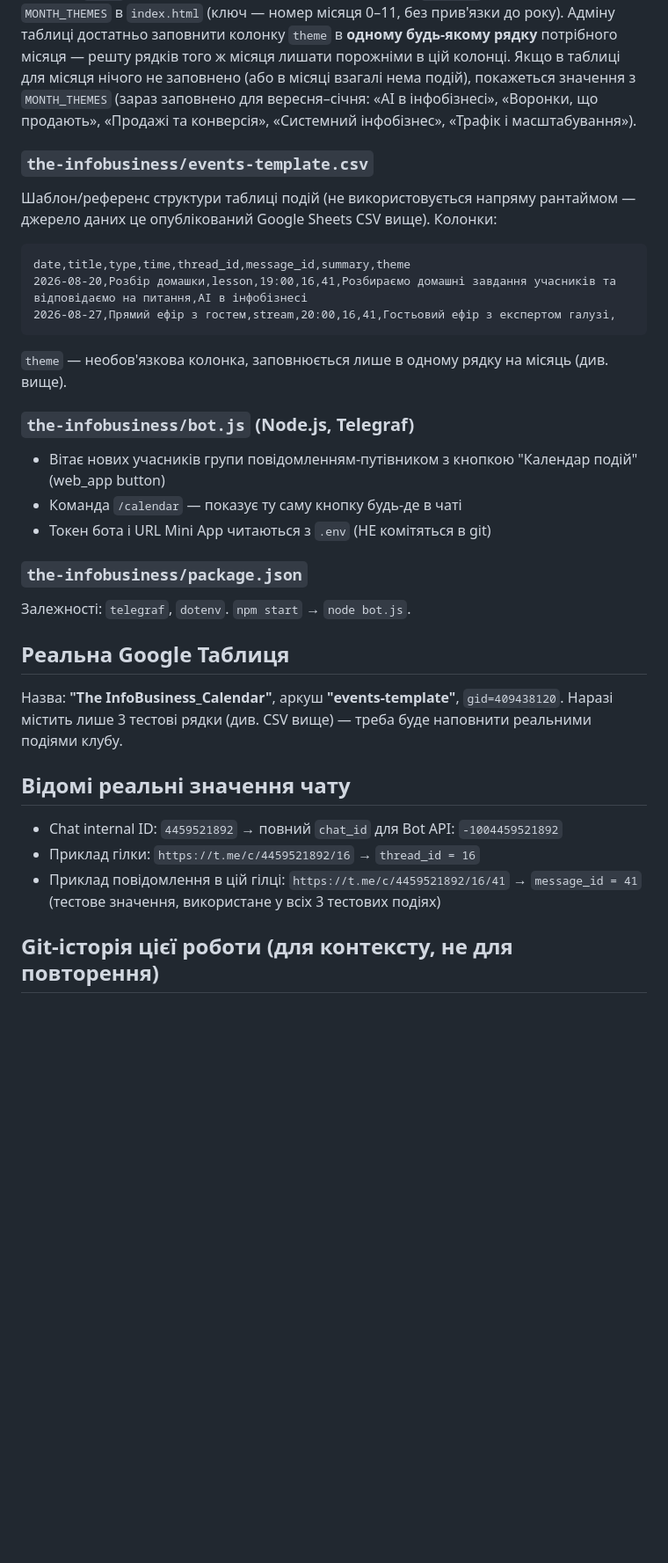
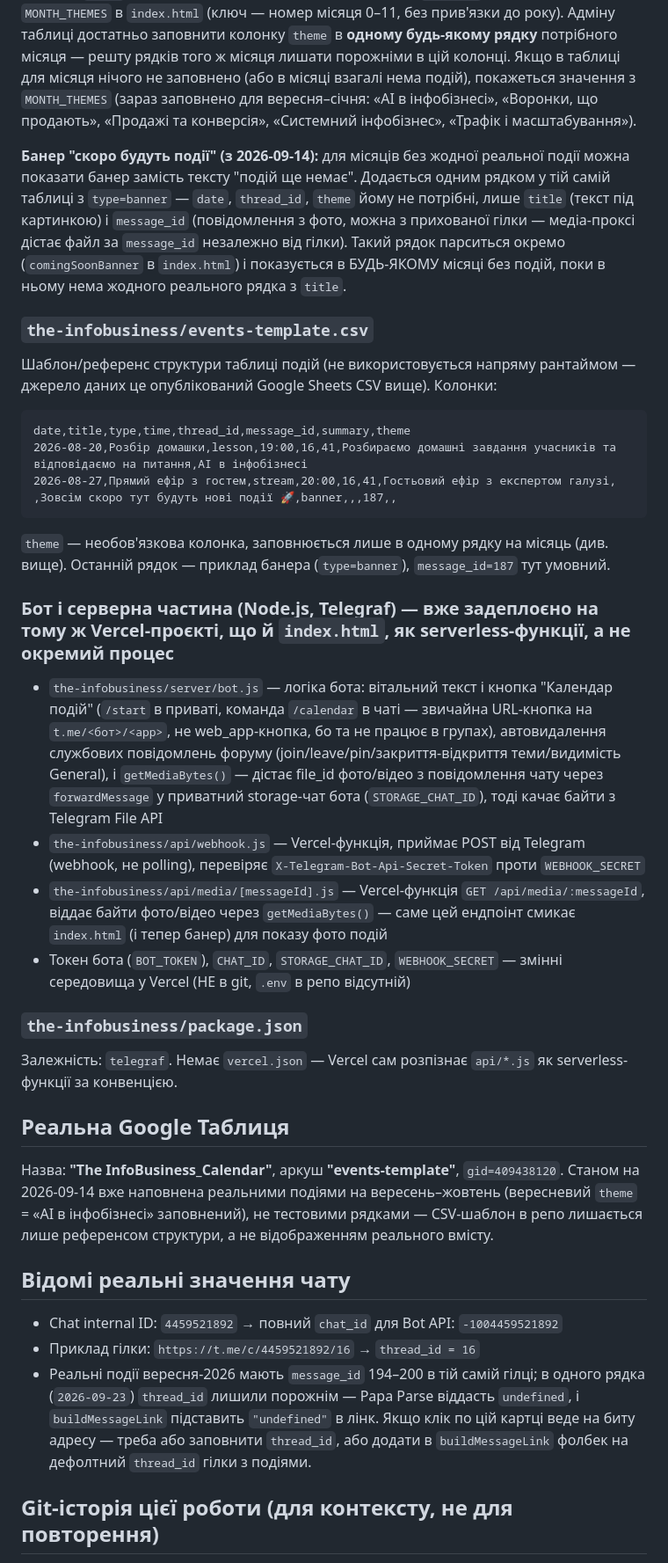
Before and after one commit to git-royka/gitproject, a Markdown page: the-infobusiness/.claude/CLAUDE.md, the part around one of its changes. Shown at 88% size. Rendered like a GitHub page; blank space fills up the shorter version.

````diff
--- a/the-infobusiness/.claude/CLAUDE.md
+++ b/the-infobusiness/.claude/CLAUDE.md
@@ -28,33 +28,38 @@ const CHAT_ID = "-1004459521892";
 **Тема місяця (з 2026-09-10, наступна сесія): читається з колонки `theme` Google Таблиці, а не тільки захардкожена.**
 Пріоритет: `sheetThemes[YYYY-MM]` (побудована з колонки `theme` під час парсингу CSV, ключ — рік-місяць з `row.date`) → фолбек `MONTH_THEMES` в `index.html` (ключ — номер місяця 0–11, без прив'язки до року). Адміну таблиці достатньо заповнити колонку `theme` в **одному будь-якому рядку** потрібного місяця — решту рядків того ж місяця лишати порожніми в цій колонці. Якщо в таблиці для місяця нічого не заповнено (або в місяці взагалі нема подій), покажеться значення з `MONTH_THEMES` (зараз заповнено для вересня–січня: «АІ в інфобізнесі», «Воронки, що продають», «Продажі та конверсія», «Системний інфобізнес», «Трафік і масштабування»).
 
+**Банер "скоро будуть події" (з 2026-09-14):** для місяців без жодної реальної події можна показати банер замість тексту "подій ще немає". Додається одним рядком у тій самій таблиці з `type=banner` — `date`, `thread_id`, `theme` йому не потрібні, лише `title` (текст під картинкою) і `message_id` (повідомлення з фото, можна з прихованої гілки — медіа-проксі дістає файл за `message_id` незалежно від гілки). Такий рядок парситься окремо (`comingSoonBanner` в `index.html`) і показується в БУДЬ-ЯКОМУ місяці без подій, поки в ньому нема жодного реального рядка з `title`.
+
 ### `the-infobusiness/events-template.csv`
 Шаблон/референс структури таблиці подій (не використовується напряму рантаймом — джерело даних це опублікований Google Sheets CSV вище). Колонки:
 ```
 date,title,type,time,thread_id,message_id,summary,theme
 2026-08-20,Розбір домашки,lesson,19:00,16,41,Розбираємо домашні завдання учасників та відповідаємо на питання,АІ в інфобізнесі
 2026-08-27,Прямий ефір з гостем,stream,20:00,16,41,Гостьовий ефір з експертом галузі,
+,Зовсім скоро тут будуть нові події 🚀,banner,,,187,,
 ```
 `theme` — необов'язкова колонка, заповнюється лише в одному рядку на місяць (див. вище).
+Останній рядок — приклад банера (`type=banner`), `message_id=187` тут умовний.
 
-### `the-infobusiness/bot.js` (Node.js, Telegraf)
-- Вітає нових учасників групи повідомленням-путівником з кнопкою "Календар подій" (web_app button)
-- Команда `/calendar` — показує ту саму кнопку будь-де в чаті
-- Токен бота і URL Mini App читаються з `.env` (НЕ комітяться в git)
+### Бот і серверна частина (Node.js, Telegraf) — **вже задеплоєно на тому ж Vercel-проєкті, що й `index.html`**, як serverless-функції, а не окремий процес
+- `the-infobusiness/server/bot.js` — логіка бота: вітальний текст і кнопка "Календар подій" (`/start` в приваті, команда `/calendar` в чаті — звичайна URL-кнопка на `t.me/<бот>/<app>`, не web_app-кнопка, бо та не працює в групах), автовидалення службових повідомлень форуму (join/leave/pin/закриття-відкриття теми/видимість General), і `getMediaBytes()` — дістає file_id фото/відео з повідомлення чату через `forwardMessage` у приватний storage-чат бота (`STORAGE_CHAT_ID`), тоді качає байти з Telegram File API
+- `the-infobusiness/api/webhook.js` — Vercel-функція, приймає POST від Telegram (webhook, не polling), перевіряє `X-Telegram-Bot-Api-Secret-Token` проти `WEBHOOK_SECRET`
+- `the-infobusiness/api/media/[messageId].js` — Vercel-функція `GET /api/media/:messageId`, віддає байти фото/відео через `getMediaBytes()` — саме цей ендпоінт смикає `index.html` (і тепер банер) для показу фото подій
+- Токен бота (`BOT_TOKEN`), `CHAT_ID`, `STORAGE_CHAT_ID`, `WEBHOOK_SECRET` — змінні середовища у Vercel (НЕ в git, `.env` в репо відсутній)
 
 ### `the-infobusiness/package.json`
-Залежності: `telegraf`, `dotenv`. `npm start` → `node bot.js`.
+Залежність: `telegraf`. Немає `vercel.json` — Vercel сам розпізнає `api/*.js` як serverless-функції за конвенцією.
 
 ## Реальна Google Таблиця
 
 Назва: **"The InfoBusiness_Calendar"**, аркуш **"events-template"**, `gid=409438120`.
-Наразі містить лише 3 тестові рядки (див. CSV вище) — треба буде наповнити реальними подіями клубу.
+Станом на 2026-09-14 вже наповнена реальними подіями на вересень–жовтень (вересневий `theme` = «АІ в інфобізнесі» заповнений), не тестовими рядками — CSV-шаблон в репо лишається лише референсом структури, а не відображенням реального вмісту.
 
 ## Відомі реальні значення чату
 
 - Chat internal ID: `4459521892` → повний `chat_id` для Bot API: `-1004459521892`
 - Приклад гілки: `https://t.me/c/4459521892/16`  → `thread_id = 16`
-- Приклад повідомлення в цій гілці: `https://t.me/c/4459521892/16/41` → `message_id = 41` (тестове значення, використане у всіх 3 тестових подіях)
+- Реальні події вересня-2026 мають `message_id` 194–200 в тій самій гілці; в одного рядка (`2026-09-23`) `thread_id` лишили порожнім — Papa Parse віддасть `undefined`, і `buildMessageLink` підставить `"undefined"` в лінк. Якщо клік по цій картці веде на биту адресу — треба або заповнити `thread_id`, або додати в `buildMessageLink` фолбек на дефолтний `thread_id` гілки з подіями.
 
 ## Git-історія цієї роботи (для контексту, не для повторення)
 
````
Also changed, not shown: other parts of the-infobusiness/.claude/CLAUDE.md (+9 -5 lines).
